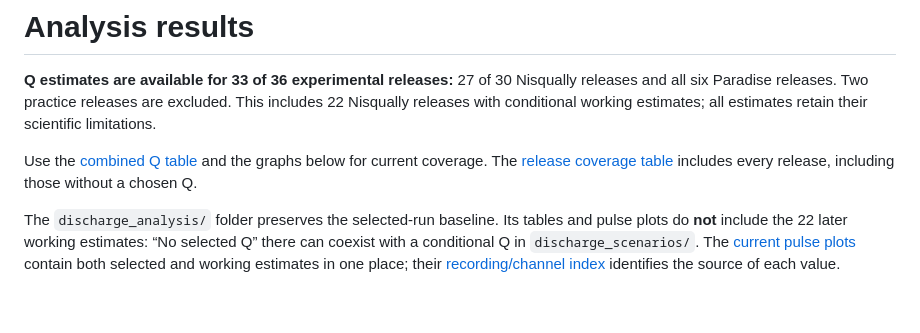
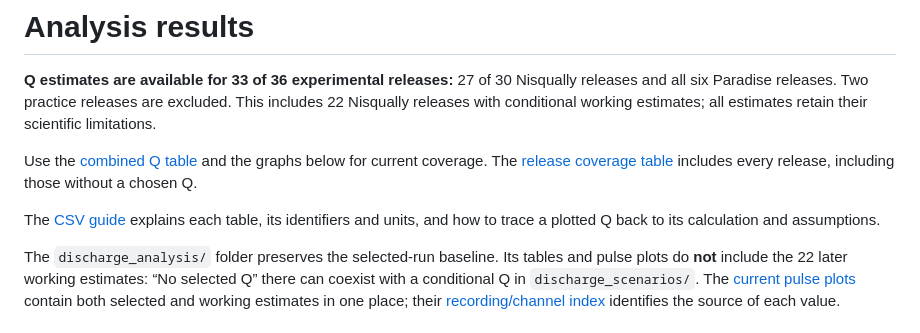
Before and after one commit to sardorsob/Mora-Fluvial-Analysis, a Markdown page: salt_dilution/results/README.md, the part around the change. Rendered like a GitHub page; blank space fills up the shorter version.

Commit message:
docs: explain discharge scenario tables and results

```diff
--- a/salt_dilution/results/README.md
+++ b/salt_dilution/results/README.md
@@ -3,6 +3,8 @@
 **Q estimates are available for 33 of 36 experimental releases:** 27 of 30 Nisqually releases and all six Paradise releases. Two practice releases are excluded. This includes 22 Nisqually releases with conditional working estimates; all estimates retain their scientific limitations.
 
 Use the [combined Q table](discharge_scenarios/figures/plot_estimates.csv) and the graphs below for current coverage. The [release coverage table](discharge_scenarios/figures/release_coverage.csv) includes every release, including those without a chosen Q.
+
+The [CSV guide](discharge_scenarios/README.md) explains each table, its identifiers and units, and how to trace a plotted Q back to its calculation and assumptions.
 
 The `discharge_analysis/` folder preserves the selected-run baseline. Its tables and pulse plots do **not** include the 22 later working estimates: “No selected Q” there can coexist with a conditional Q in `discharge_scenarios/`. The [current pulse plots](discharge_scenarios/figures/pulses/) contain both selected and working estimates in one place; their [recording/channel index](discharge_scenarios/figures/figure_index.csv) identifies the source of each value.
 
```
Also changed, not shown: 1 other file.
